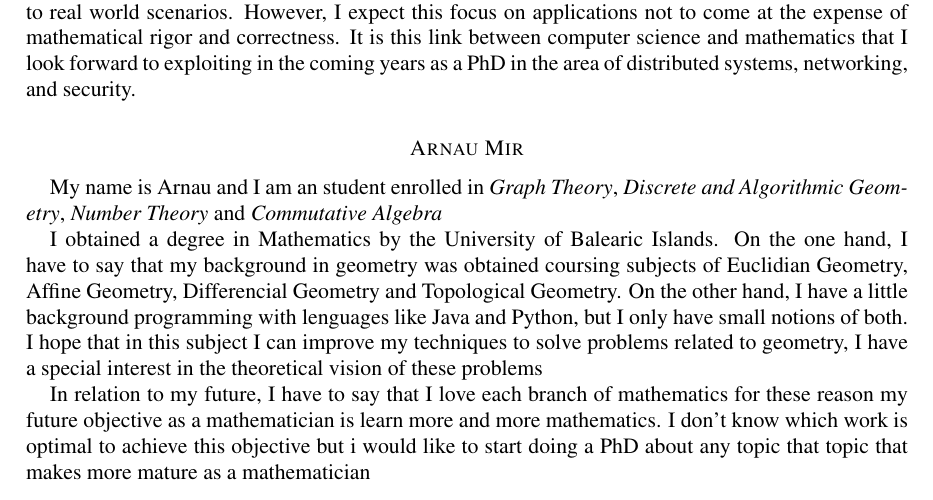
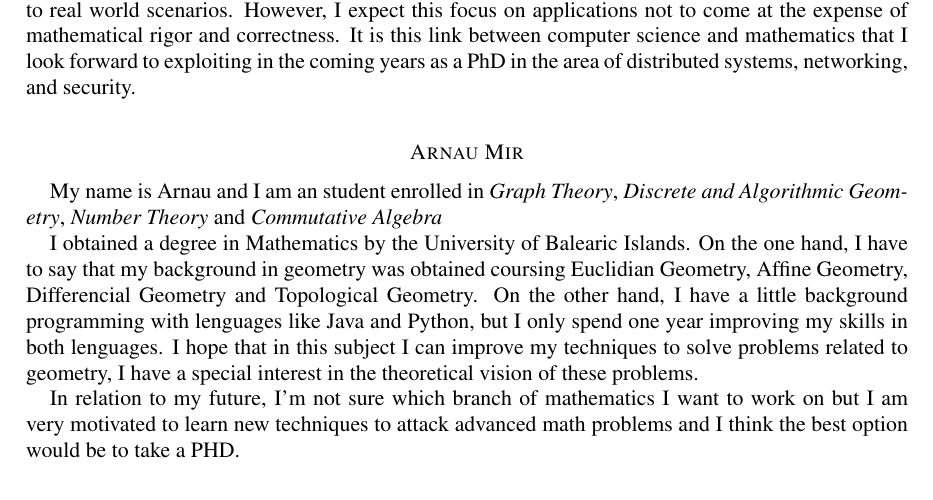
Before and after one commit to CSG-MAMME/DAG-part2, a LaTeX paper (participants.tex): part of page 1 of 3, cut so that both start at the same text. Compiled offline with pdfLaTeX.

Commit message:
Update participants.tex

```diff
--- a/participants.tex
+++ b/participants.tex
@@ -74,11 +74,11 @@ It is this link between computer science and mathematics that I look forward to
 \section*{Arnau Mir}
 My name is Arnau and I am an student enrolled in \textit{Graph Theory}, \textit{Discrete and Algorithmic Geometry}, \textit{Number Theory} and \textit{Commutative Algebra}
 
-I obtained a degree in Mathematics by the University of Balearic Islands. On the one hand, I have to say that my background in geometry was obtained coursing subjects of Euclidian Geometry, Affine Geometry, Differencial Geometry and Topological Geometry.
-On the other hand, I have a little background programming with lenguages like Java and Python, but I only have small notions of both.
-I hope that in this subject I can improve my techniques to solve problems related to geometry, I have a special interest in the theoretical vision of these problems
+I obtained a degree in Mathematics by the University of Balearic Islands. On the one hand, I have to say that my background in geometry was obtained coursing Euclidian Geometry, Affine Geometry, Differencial Geometry and Topological Geometry.
+On the other hand, I have a little background programming with lenguages like Java and Python, but I only spend one year improving my skills in both lenguages.
+I hope that in this subject I can improve my techniques to solve problems related to geometry, I have a special interest in the theoretical vision of these problems.
 
-In relation to my future, I have to say that I love each branch of mathematics for these reason my future objective as a mathematician is learn more and more mathematics. I don't know which work is optimal to achieve this objective but i would like to start doing a PhD about any topic that topic that makes more mature as a mathematician
+In relation to my future, I'm not sure which branch of mathematics I want to work on but  I am very motivated to learn new techniques to attack advanced math problems and I think the best option would be to take a PHD.
 
 
 \medskip
```
